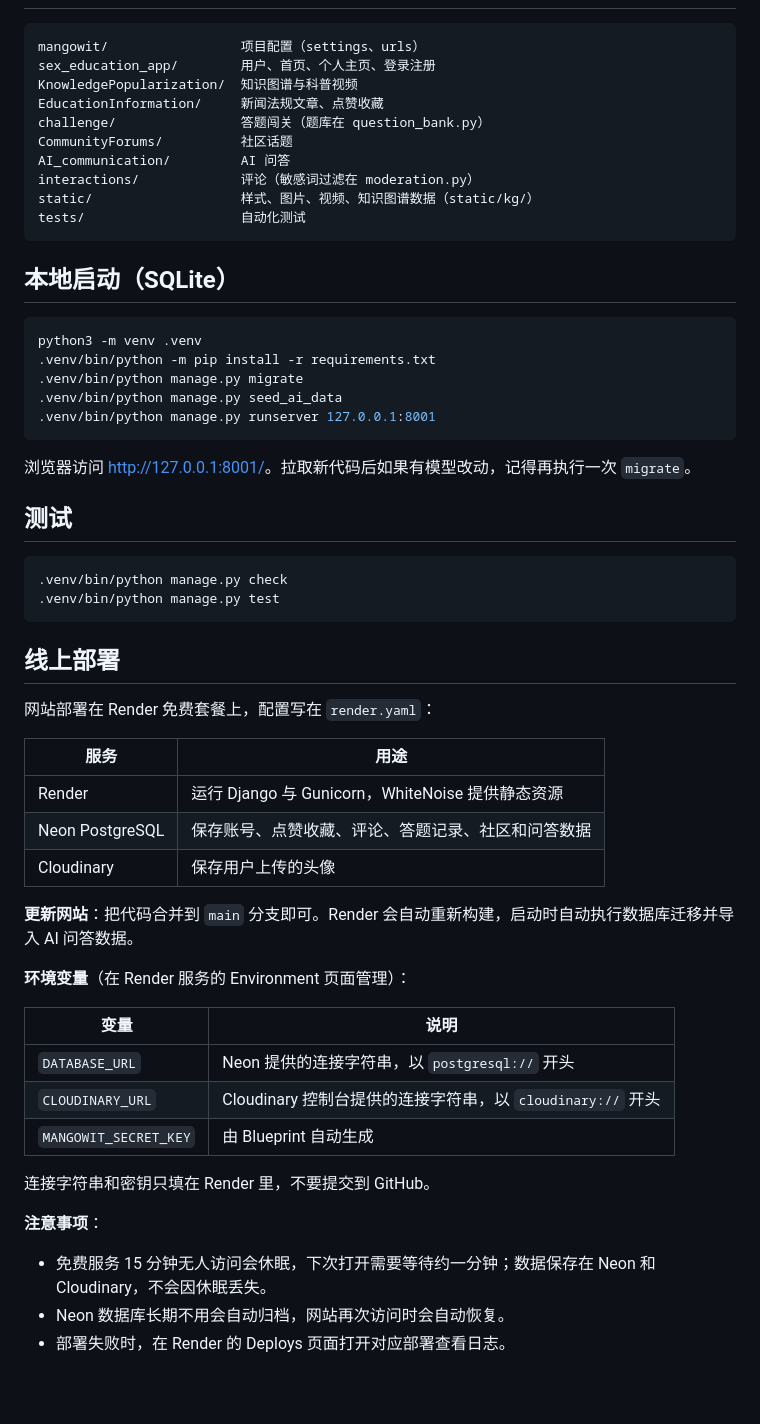
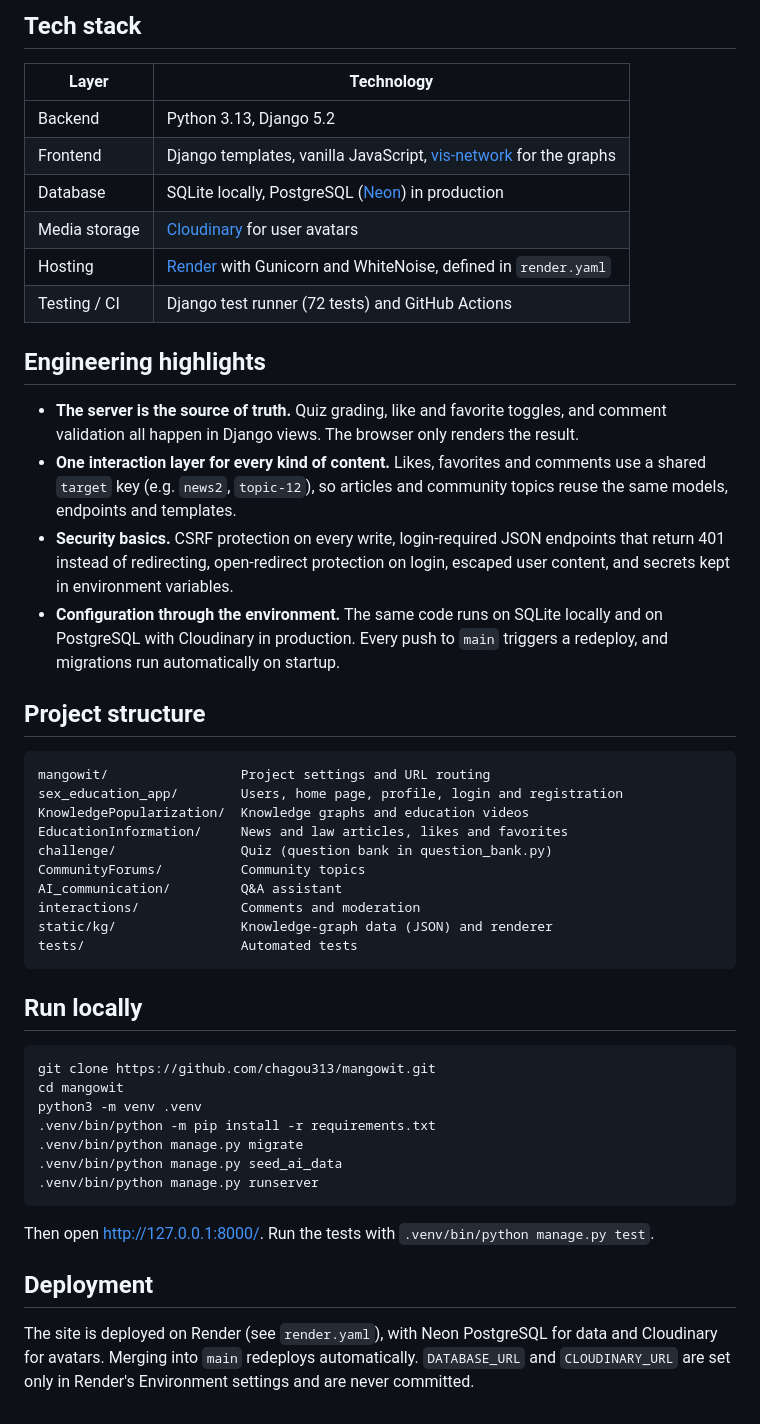
Before and after one commit to chagou313/mangowit, a Markdown page: README.md, the part around one of its changes. Rendered like a GitHub page; blank space fills up the shorter version.

````diff
--- a/README.md
+++ b/README.md
@@ -23,60 +31,50 @@
+## Tech stack
+
+| Layer | Technology |
+| --- | --- |
+| Backend | Python 3.13, Django 5.2 |
+| Frontend | Django templates, vanilla JavaScript, [vis-network](https://visjs.github.io/vis-network/) for the graphs |
+| Database | SQLite locally, PostgreSQL ([Neon](https://neon.tech)) in production |
+| Media storage | [Cloudinary](https://cloudinary.com) for user avatars |
+| Hosting | [Render](https://render.com) with Gunicorn and WhiteNoise, defined in `render.yaml` |
+| Testing / CI | Django test runner (72 tests) and GitHub Actions |
+
+## Engineering highlights
+
+- **The server is the source of truth.** Quiz grading, like and favorite toggles, and comment validation all happen in Django views. The browser only renders the result.
+- **One interaction layer for every kind of content.** Likes, favorites and comments use a shared `target` key (e.g. `news2`, `topic-12`), so articles and community topics reuse the same models, endpoints and templates.
+- **Security basics.** CSRF protection on every write, login-required JSON endpoints that return 401 instead of redirecting, open-redirect protection on login, escaped user content, and secrets kept in environment variables.
+- **Configuration through the environment.** The same code runs on SQLite locally and on PostgreSQL with Cloudinary in production. Every push to `main` triggers a redeploy, and migrations run automatically on startup.
+
+## Project structure
 
 ```text
-mangowit/                 项目配置（settings、urls）
-sex_education_app/        用户、首页、个人主页、登录注册
-KnowledgePopularization/  知识图谱与科普视频
-EducationInformation/     新闻法规文章、点赞收藏
-challenge/                答题闯关（题库在 question_bank.py）
-CommunityForums/          社区话题
-AI_communication/         AI 问答
-interactions/             评论（敏感词过滤在 moderation.py）
-static/                   样式、图片、视频、知识图谱数据（static/kg/）
-tests/                    自动化测试
+mangowit/                 Project settings and URL routing
+sex_education_app/        Users, home page, profile, login and registration
+KnowledgePopularization/  Knowledge graphs and education videos
+EducationInformation/     News and law articles, likes and favorites
+challenge/                Quiz (question bank in question_bank.py)
+CommunityForums/          Community topics
+AI_communication/         Q&A assistant
+interactions/             Comments and moderation
+static/kg/                Knowledge-graph data (JSON) and renderer
+tests/                    Automated tests
 ```
 
-## 本地启动（SQLite）
+## Run locally
 
 ```bash
+git clone https://github.com/chagou313/mangowit.git
+cd mangowit
 python3 -m venv .venv
 .venv/bin/python -m pip install -r requirements.txt
 .venv/bin/python manage.py migrate
 .venv/bin/python manage.py seed_ai_data
-.venv/bin/python manage.py runserver 127.0.0.1:8001
+.venv/bin/python manage.py runserver
 ```
 
-浏览器访问 <http://127.0.0.1:8001/>。拉取新代码后如果有模型改动，记得再执行一次 `migrate`。
+Then open <http://127.0.0.1:8000/>. Run the tests with `.venv/bin/python manage.py test`.
 
-## 测试
+## Deployment
 
-```bash
-.venv/bin/python manage.py check
-.venv/bin/python manage.py test
-```
-
-## 线上部署
-
-网站部署在 Render 免费套餐上，配置写在 `render.yaml`：
-
-| 服务 | 用途 |
-| --- | --- |
-| Render | 运行 Django 与 Gunicorn，WhiteNoise 提供静态资源 |
-| Neon PostgreSQL | 保存账号、点赞收藏、评论、答题记录、社区和问答数据 |
-| Cloudinary | 保存用户上传的头像 |
-
-**更新网站**：把代码合并到 `main` 分支即可。Render 会自动重新构建，启动时自动执行数据库迁移并导入 AI 问答数据。
-
-**环境变量**（在 Render 服务的 Environment 页面管理）：
-
-| 变量 | 说明 |
-| --- | --- |
-| `DATABASE_URL` | Neon 提供的连接字符串，以 `postgresql://` 开头 |
-| `CLOUDINARY_URL` | Cloudinary 控制台提供的连接字符串，以 `cloudinary://` 开头 |
-| `MANGOWIT_SECRET_KEY` | 由 Blueprint 自动生成 |
-
-连接字符串和密钥只填在 Render 里，不要提交到 GitHub。
-
-**注意事项**：
-
-- 免费服务 15 分钟无人访问会休眠，下次打开需要等待约一分钟；数据保存在 Neon 和 Cloudinary，不会因休眠丢失。
-- Neon 数据库长期不用会自动归档，网站再次访问时会自动恢复。
-- 部署失败时，在 Render 的 Deploys 页面打开对应部署查看日志。
+The site is deployed on Render (see `render.yaml`), with Neon PostgreSQL for data and Cloudinary for avatars. Merging into `main` redeploys automatically. `DATABASE_URL` and `CLOUDINARY_URL` are set only in Render's Environment settings and are never committed.
````
Also changed, not shown: other parts of README.md (+24 -16 lines), README.zh-CN.md (added, +80 -0 lines), docs/screenshots/article.jpg (added), docs/screenshots/graph.jpg (added), docs/screenshots/home.jpg (added), docs/screenshots/profile.jpg (added), docs/screenshots/quiz.jpg (added), 2 other files.
